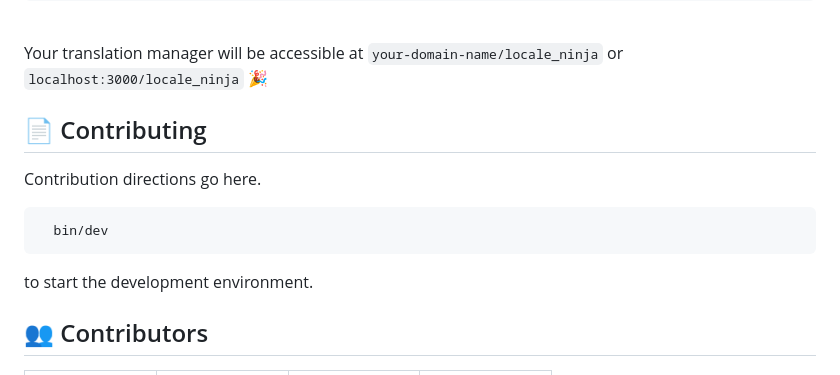
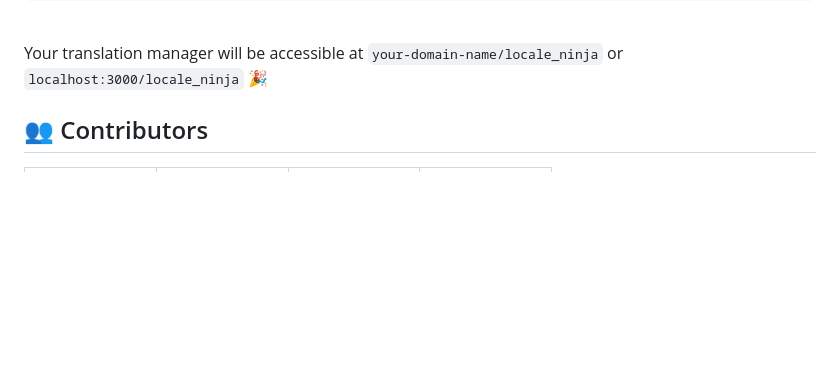
Before and after one commit to squadracer/locale_ninja, a Markdown page: README.md, the part around one of its changes. Drawn GitHub-style; blank space fills up the shorter version.

````diff
--- a/README.md
+++ b/README.md
@@ -73,15 +73,6 @@ mount LocaleNinja::Engine => '/locale_ninja'
 
 Your  translation manager will be accessible at `your-domain-name/locale_ninja` or `localhost:3000/locale_ninja` 🎉
 
-
-## 📄 Contributing
-Contribution directions go here.
-```bash
-  bin/dev
-```
-to start the development environment.
-
-
 ## 👥 Contributors
 
 <table>
````
Also changed, not shown: other parts of README.md (+0 -1 lines).
